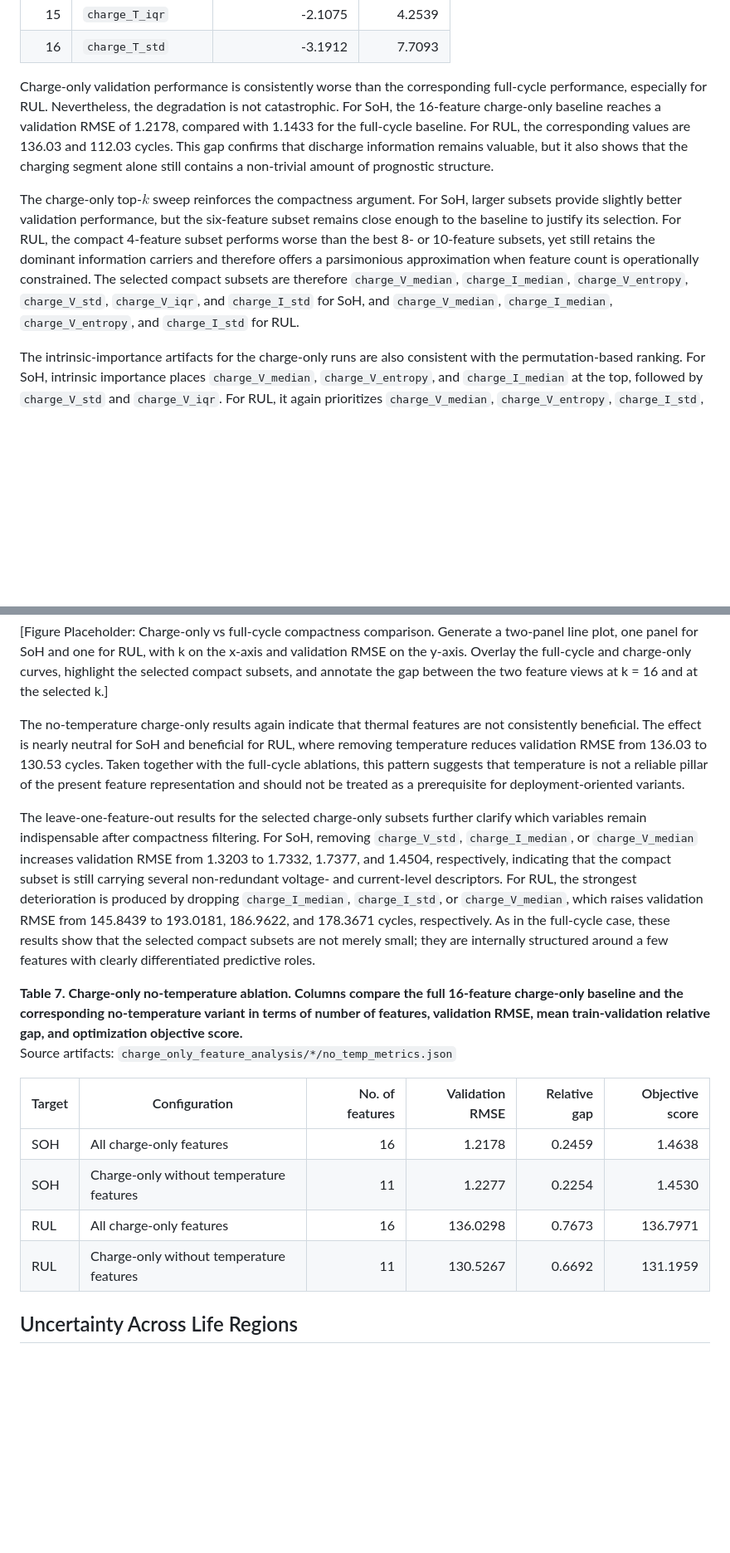
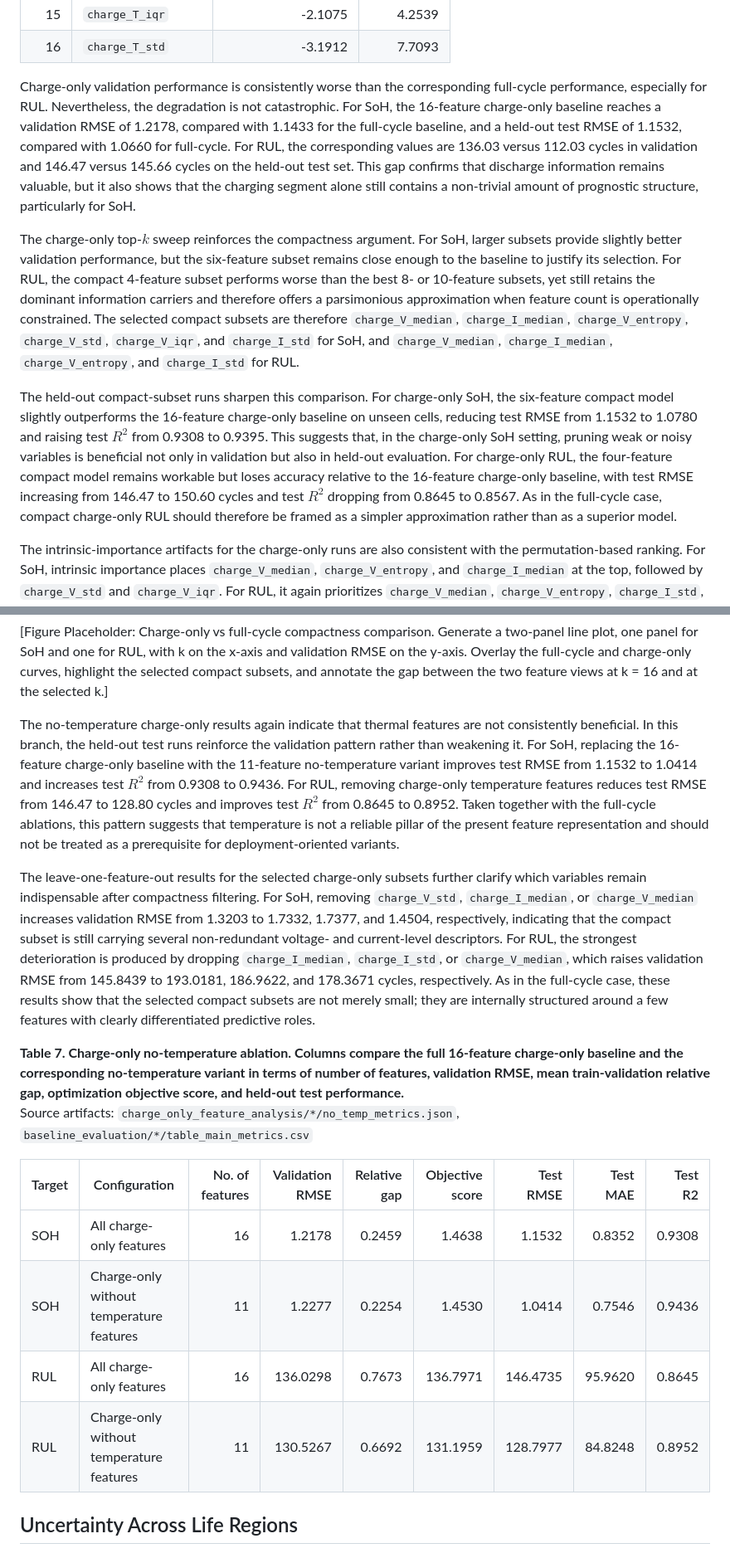
Before and after one commit to gabriel-buzzi/battery-soh-rul-modeling, a Markdown page: paper/review_process/revision_manuscript_sections_v3.md, 2 parts joined by grey strips. Shown at 83% size. Rendered like a GitHub page; blank space fills up the shorter version.

```diff
--- a/paper/review_process/revision_manuscript_sections_v3.md
+++ b/paper/review_process/revision_manuscript_sections_v3.md
@@ -282,9 +284,11 @@ Source artifacts: `charge_only_feature_analysis/*/feature_ranking_permutation.cs
 | 15 | `charge_T_iqr` | -2.1075 | 4.2539 |
 | 16 | `charge_T_std` | -3.1912 | 7.7093 |
 
-Charge-only validation performance is consistently worse than the corresponding full-cycle performance, especially for RUL. Nevertheless, the degradation is not catastrophic. For SoH, the 16-feature charge-only baseline reaches a validation RMSE of 1.2178, compared with 1.1433 for the full-cycle baseline. For RUL, the corresponding values are 136.03 and 112.03 cycles. This gap confirms that discharge information remains valuable, but it also shows that the charging segment alone still contains a non-trivial amount of prognostic structure.
+Charge-only validation performance is consistently worse than the corresponding full-cycle performance, especially for RUL. Nevertheless, the degradation is not catastrophic. For SoH, the 16-feature charge-only baseline reaches a validation RMSE of 1.2178, compared with 1.1433 for the full-cycle baseline, and a held-out test RMSE of 1.1532, compared with 1.0660 for full-cycle. For RUL, the corresponding values are 136.03 versus 112.03 cycles in validation and 146.47 versus 145.66 cycles on the held-out test set. This gap confirms that discharge information remains valuable, but it also shows that the charging segment alone still contains a non-trivial amount of prognostic structure, particularly for SoH.
 
 The charge-only top-$k$ sweep reinforces the compactness argument. For SoH, larger subsets provide slightly better validation performance, but the six-feature subset remains close enough to the baseline to justify its selection. For RUL, the compact 4-feature subset performs worse than the best 8- or 10-feature subsets, yet still retains the dominant information carriers and therefore offers a parsimonious approximation when feature count is operationally constrained. The selected compact subsets are therefore `charge_V_median`, `charge_I_median`, `charge_V_entropy`, `charge_V_std`, `charge_V_iqr`, and `charge_I_std` for SoH, and `charge_V_median`, `charge_I_median`, `charge_V_entropy`, and `charge_I_std` for RUL.
+
+The held-out compact-subset runs sharpen this comparison. For charge-only SoH, the six-feature compact model slightly outperforms the 16-feature charge-only baseline on unseen cells, reducing test RMSE from 1.1532 to 1.0780 and raising test $R^2$ from 0.9308 to 0.9395. This suggests that, in the charge-only SoH setting, pruning weak or noisy variables is beneficial not only in validation but also in held-out evaluation. For charge-only RUL, the four-feature compact model remains workable but loses accuracy relative to the 16-feature charge-only baseline, with test RMSE increasing from 146.47 to 150.60 cycles and test $R^2$ dropping from 0.8645 to 0.8567. As in the full-cycle case, compact charge-only RUL should therefore be framed as a simpler approximation rather than as a superior model.
 
 The intrinsic-importance artifacts for the charge-only runs are also consistent with the permutation-based ranking. For SoH, intrinsic importance places `charge_V_median`, `charge_V_entropy`, and `charge_I_median` at the top, followed by `charge_V_std` and `charge_V_iqr`. For RUL, it again prioritizes `charge_V_median`, `charge_V_entropy`, `charge_I_std`, and `charge_I_median`. The ordering is not identical to the permutation ranking, but both views support the same higher-level conclusion: the dominant signal in the charge-only setting is concentrated in voltage occupancy and spread descriptors, with current statistics adding complementary information.
 
@@ -316,19 +320,19 @@ Source artifacts: `charge_only_feature_analysis/*/topk_sweep_metrics.csv`
 
 [Figure Placeholder: Charge-only vs full-cycle compactness comparison. Generate a two-panel line plot, one panel for SoH and one for RUL, with k on the x-axis and validation RMSE on the y-axis. Overlay the full-cycle and charge-only curves, highlight the selected compact subsets, and annotate the gap between the two feature views at k = 16 and at the selected k.]
 
-The no-temperature charge-only results again indicate that thermal features are not consistently beneficial. The effect is nearly neutral for SoH and beneficial for RUL, where removing temperature reduces validation RMSE from 136.03 to 130.53 cycles. Taken together with the full-cycle ablations, this pattern suggests that temperature is not a reliable pillar of the present feature representation and should not be treated as a prerequisite for deployment-oriented variants.
+The no-temperature charge-only results again indicate that thermal features are not consistently beneficial. In this branch, the held-out test runs reinforce the validation pattern rather than weakening it. For SoH, replacing the 16-feature charge-only baseline with the 11-feature no-temperature variant improves test RMSE from 1.1532 to 1.0414 and increases test $R^2$ from 0.9308 to 0.9436. For RUL, removing charge-only temperature features reduces test RMSE from 146.47 to 128.80 cycles and improves test $R^2$ from 0.8645 to 0.8952. Taken together with the full-cycle ablations, this pattern suggests that temperature is not a reliable pillar of the present feature representation and should not be treated as a prerequisite for deployment-oriented variants.
 
 The leave-one-feature-out results for the selected charge-only subsets further clarify which variables remain indispensable after compactness filtering. For SoH, removing `charge_V_std`, `charge_I_median`, or `charge_V_median` increases validation RMSE from 1.3203 to 1.7332, 1.7377, and 1.4504, respectively, indicating that the compact subset is still carrying several non-redundant voltage- and current-level descriptors. For RUL, the strongest deterioration is produced by dropping `charge_I_median`, `charge_I_std`, or `charge_V_median`, which raises validation RMSE from 145.8439 to 193.0181, 186.9622, and 178.3671 cycles, respectively. As in the full-cycle case, these results show that the selected compact subsets are not merely small; they are internally structured around a few features with clearly differentiated predictive roles.
 
-**Table 7. Charge-only no-temperature ablation. Columns compare the full 16-feature charge-only baseline and the corresponding no-temperature variant in terms of number of features, validation RMSE, mean train-validation relative gap, and optimization objective score.**
-Source artifacts: `charge_only_feature_analysis/*/no_temp_metrics.json`
+**Table 7. Charge-only no-temperature ablation. Columns compare the full 16-feature charge-only baseline and the corresponding no-temperature variant in terms of number of features, validation RMSE, mean train-validation relative gap, optimization objective score, and held-out test performance.**
+Source artifacts: `charge_only_feature_analysis/*/no_temp_metrics.json`, `baseline_evaluation/*/table_main_metrics.csv`
 
-| Target | Configuration | No. of features | Validation RMSE | Relative gap | Objective score |
-| --- | --- | ---: | ---: | ---: | ---: |
-| SOH | All charge-only features | 16 | 1.2178 | 0.2459 | 1.4638 |
-| SOH | Charge-only without temperature features | 11 | 1.2277 | 0.2254 | 1.4530 |
-| RUL | All charge-only features | 16 | 136.0298 | 0.7673 | 136.7971 |
-| RUL | Charge-only without temperature features | 11 | 130.5267 | 0.6692 | 131.1959 |
+| Target | Configuration | No. of features | Validation RMSE | Relative gap | Objective score | Test RMSE | Test MAE | Test R2 |
+| --- | --- | ---: | ---: | ---: | ---: | ---: | ---: | ---: |
+| SOH | All charge-only features | 16 | 1.2178 | 0.2459 | 1.4638 | 1.1532 | 0.8352 | 0.9308 |
+| SOH | Charge-only without temperature features | 11 | 1.2277 | 0.2254 | 1.4530 | 1.0414 | 0.7546 | 0.9436 |
+| RUL | All charge-only features | 16 | 136.0298 | 0.7673 | 136.7971 | 146.4735 | 95.9620 | 0.8645 |
+| RUL | Charge-only without temperature features | 11 | 130.5267 | 0.6692 | 131.1959 | 128.7977 | 84.8248 | 0.8952 |
 
 ## Uncertainty Across Life Regions
 
```
Also changed, not shown: other parts of paper/review_process/revision_manuscript_sections_v3.md (+18 -16 lines).
